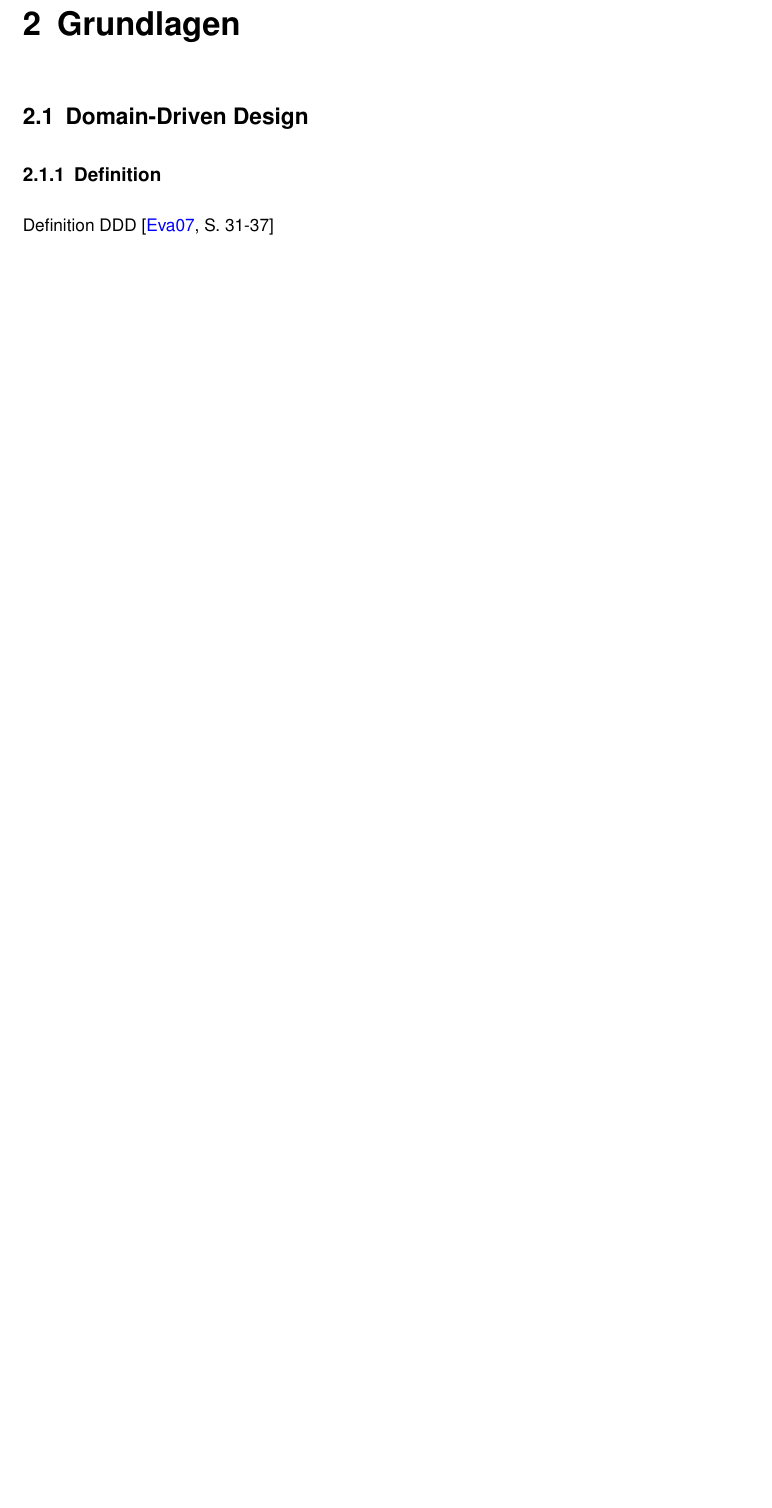
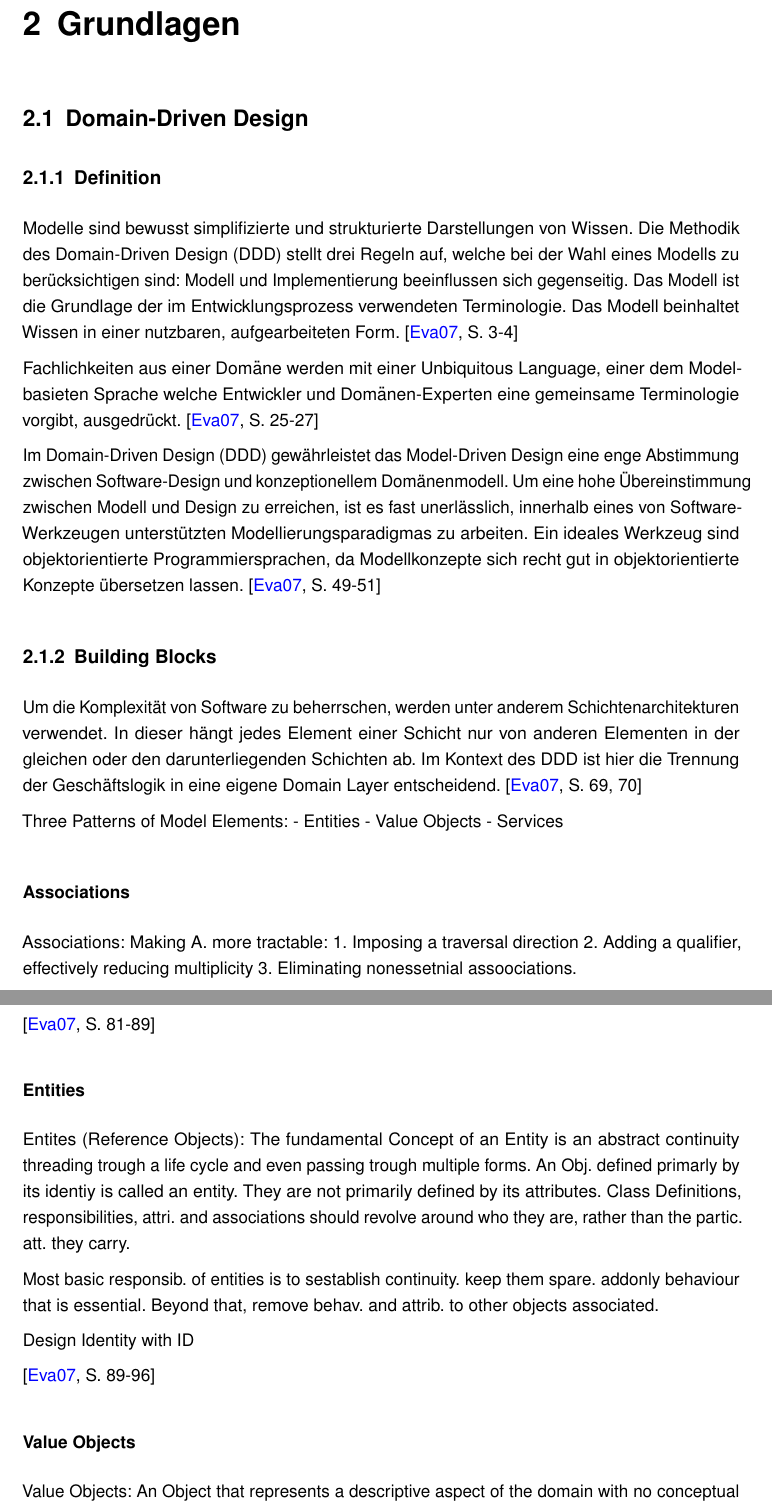
Before and after one commit to Tinkerbell0807/ba, a LaTeX book (ba.tex, which reads inc/k2_grundlagen.tex): part of page 5 of 9 before the commit and two parts of pages 5 and 6 of 11 after it, the two joined at a grey line, cut so that both start at the same text, the shorter picture padded with empty space. Compiled offline with pdfLaTeX.

Commit message:
8.10. 14:20

```diff
--- a/inc/k2_grundlagen.tex
+++ b/inc/k2_grundlagen.tex
@@ -4,5 +4,46 @@
 
 \subsection{Definition}
 
-Definition DDD
-\cite[S. 31-37]{evans}
+Modelle sind bewusst simplifizierte und strukturierte Darstellungen von Wissen.
+Die Methodik des Domain-Driven Design (DDD) stellt drei Regeln auf, welche bei der Wahl eines Modells zu berücksichtigen sind: Modell und Implementierung beeinflussen sich gegenseitig. Das Modell ist die Grundlage der im Entwicklungsprozess verwendeten Terminologie. Das Modell beinhaltet Wissen in einer nutzbaren, aufgearbeiteten Form.
+\cite[S. 3-4]{evans}
+
+Fachlichkeiten aus einer Domäne werden mit einer Unbiquitous Language, einer dem Model-basieten Sprache welche Entwickler und Domänen-Experten eine gemeinsame Terminologie vorgibt, ausgedrückt.
+\cite[S. 25-27]{evans}
+
+Im Domain-Driven Design (DDD) gewährleistet das Model-Driven Design eine enge Abstimmung zwischen Software-Design und konzeptionellem Domänenmodell. Um eine hohe Übereinstimmung zwischen Modell und Design zu erreichen, ist es fast unerlässlich, innerhalb eines von Software-Werkzeugen unterstützten Modellierungsparadigmas zu arbeiten. Ein ideales Werkzeug sind objektorientierte Programmiersprachen, da Modellkonzepte sich recht gut in objektorientierte Konzepte übersetzen lassen.
+\cite[S. 49-51]{evans}
+
+\subsection{Building Blocks}
+
+Um die Komplexität von Software zu beherrschen, werden unter anderem Schichtenarchitekturen verwendet. In dieser hängt jedes Element einer Schicht nur von anderen Elementen in der gleichen oder den darunterliegenden Schichten ab. Im Kontext des DDD ist hier die Trennung der Geschäftslogik in eine eigene Domain Layer entscheidend.
+\cite[S. 69, 70]{evans}
+
+Three Patterns of Model Elements:
+- Entities
+- Value Objects
+- Services
+
+\subsubsection{Associations}
+Associations:
+Making A. more tractable:
+1. Imposing a traversal direction
+2. Adding a qualifier, effectively reducing multiplicity
+3. Eliminating nonessetnial assoociations.
+
+\cite[S. 81-89]{evans}
+
+\subsubsection{Entities}
+Entites (Reference Objects):
+The fundamental Concept of an Entity is an abstract continuity threading trough a life cycle and even passing trough multiple forms. An Obj. defined primarly by its identiy is called an entity. They are not primarily defined by its attributes.
+Class Definitions, responsibilities, attri. and associations should revolve around who they are, rather than the partic. att. they carry.
+
+Most basic responsib. of entities is  to sestablish continuity. keep them spare. addonly behaviour that is essential. Beyond that, remove behav. and  attrib. to other objects associated.
+
+Design Identity with ID
+
+\cite[S. 89-96]{evans}
+
+\subsubsection{Value Objects}
+Value Objects:
+An Object that represents a descriptive aspect of the domain with no conceptual identity is called a value Object.
```
Also changed, not shown: ba.tex (+1 -0 lines), ba.bbl, ba.pdf, inc/k2_grundlagen.tex (67 more changed lines), 6 other files.
